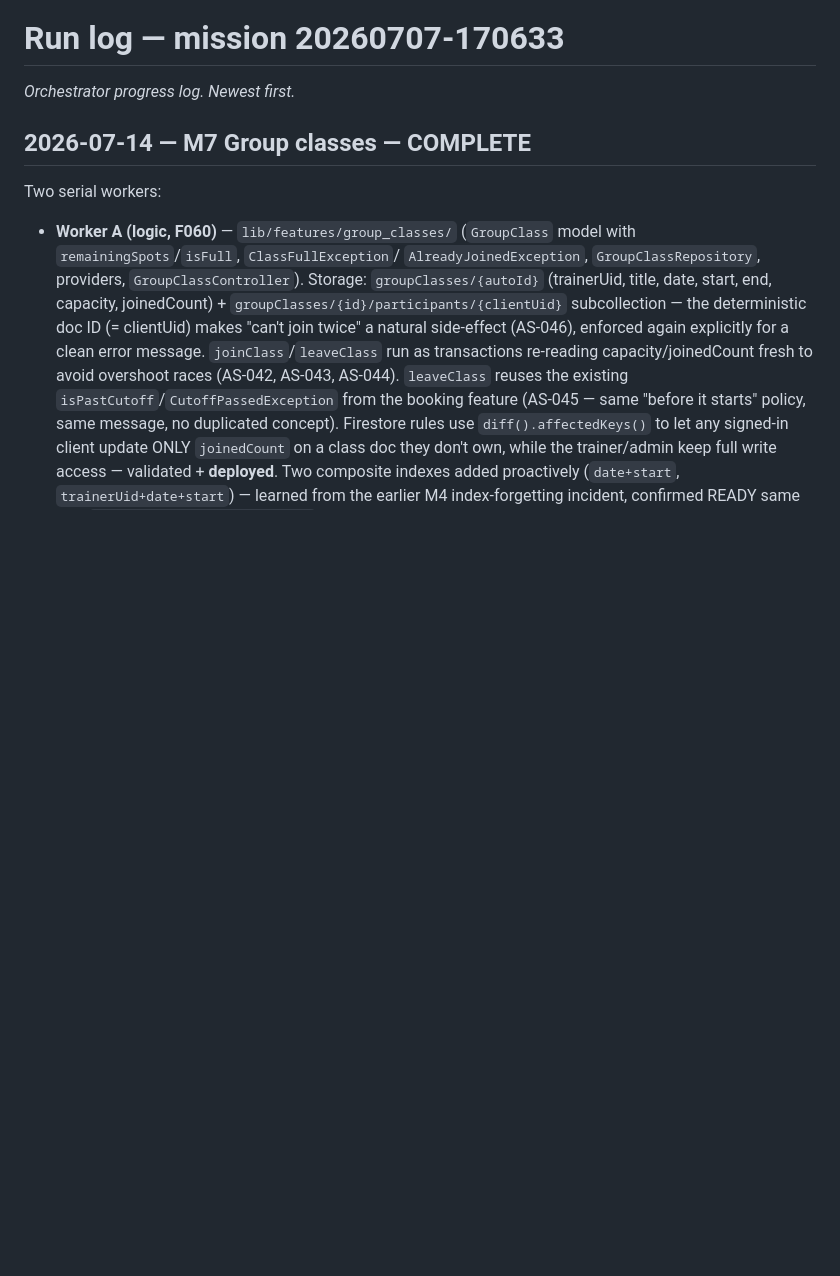
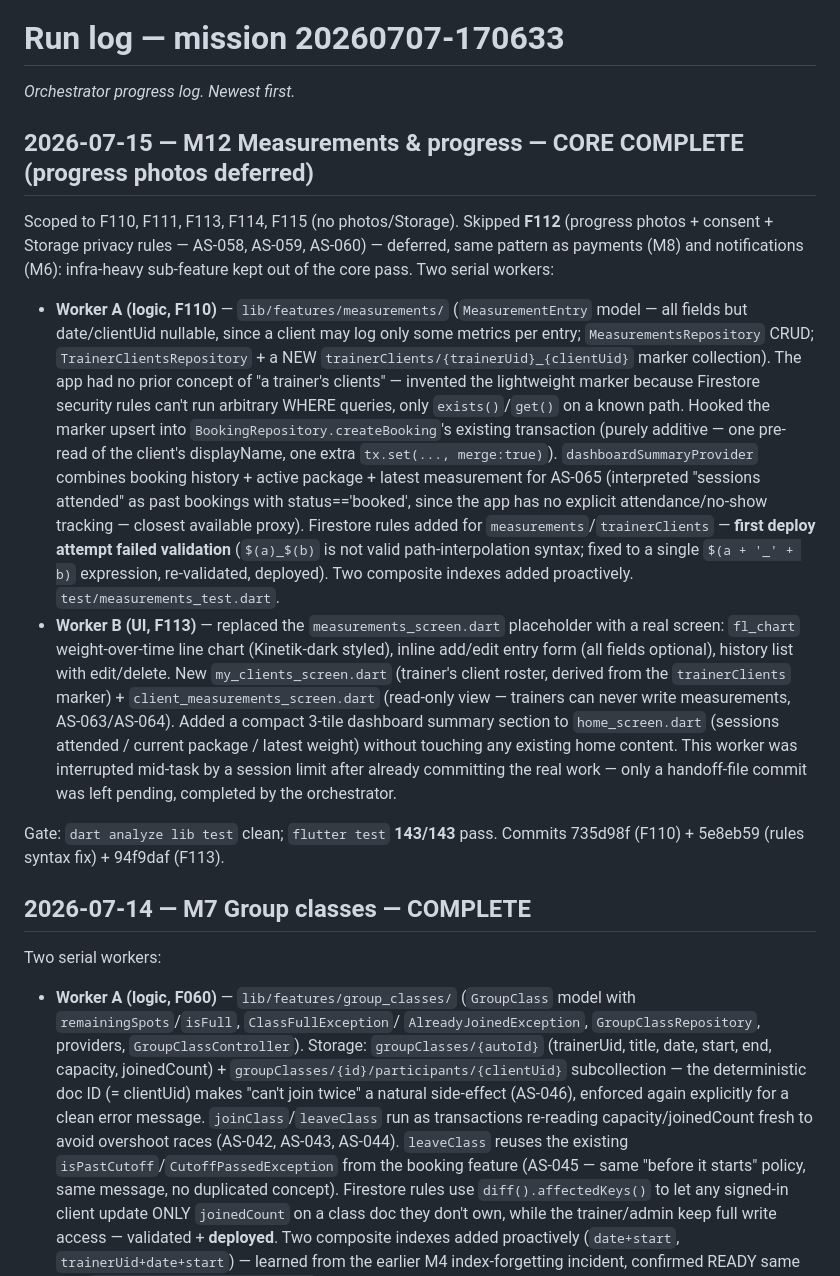
Before and after one commit to Kakarot92/sportin-clone, a Markdown page: missions/20260707-170633/run-log.md, the part around the change. Drawn GitHub-style; blank space fills up the shorter version.

Commit message:
mission: log M12 measurements complete (progress photos deferred)
Co-Authored-By: Claude Opus 4.8 <noreply@anthropic.com>

```diff
--- a/missions/20260707-170633/run-log.md
+++ b/missions/20260707-170633/run-log.md
@@ -1,6 +1,45 @@
 # Run log — mission 20260707-170633
 
 _Orchestrator progress log. Newest first._
+
+## 2026-07-15 — M12 Measurements & progress — CORE COMPLETE (progress photos deferred)
+
+Scoped to F110, F111, F113, F114, F115 (no photos/Storage). Skipped **F112**
+(progress photos + consent + Storage privacy rules — AS-058, AS-059, AS-060)
+— deferred, same pattern as payments (M8) and notifications (M6): infra-heavy
+sub-feature kept out of the core pass. Two serial workers:
+
+- **Worker A (logic, F110)** — `lib/features/measurements/` (`MeasurementEntry`
+  model — all fields but date/clientUid nullable, since a client may log only
+  some metrics per entry; `MeasurementsRepository` CRUD;
+  `TrainerClientsRepository` + a NEW `trainerClients/{trainerUid}_{clientUid}`
+  marker collection). The app had no prior concept of "a trainer's clients" —
+  invented the lightweight marker because Firestore security rules can't run
+  arbitrary WHERE queries, only `exists()`/`get()` on a known path. Hooked the
+  marker upsert into `BookingRepository.createBooking`'s existing transaction
+  (purely additive — one pre-read of the client's displayName, one extra
+  `tx.set(..., merge:true)`). `dashboardSummaryProvider` combines booking
+  history + active package + latest measurement for AS-065 (interpreted
+  "sessions attended" as past bookings with status=='booked', since the app
+  has no explicit attendance/no-show tracking — closest available proxy).
+  Firestore rules added for `measurements`/`trainerClients` — **first deploy
+  attempt failed validation** (`$(a)_$(b)` is not valid path-interpolation
+  syntax; fixed to a single `$(a + '_' + b)` expression, re-validated,
+  deployed). Two composite indexes added proactively. `test/measurements_test.dart`.
+- **Worker B (UI, F113)** — replaced the `measurements_screen.dart` placeholder
+  with a real screen: `fl_chart` weight-over-time line chart (Kinetik-dark
+  styled), inline add/edit entry form (all fields optional), history list with
+  edit/delete. New `my_clients_screen.dart` (trainer's client roster, derived
+  from the `trainerClients` marker) + `client_measurements_screen.dart`
+  (read-only view — trainers can never write measurements, AS-063/AS-064).
+  Added a compact 3-tile dashboard summary section to `home_screen.dart`
+  (sessions attended / current package / latest weight) without touching any
+  existing home content. This worker was interrupted mid-task by a session
+  limit after already committing the real work — only a handoff-file commit
+  was left pending, completed by the orchestrator.
+
+Gate: `dart analyze lib test` clean; `flutter test` **143/143** pass. Commits
+735d98f (F110) + 5e8eb59 (rules syntax fix) + 94f9daf (F113).
 
 ## 2026-07-14 — M7 Group classes — COMPLETE
 
```
